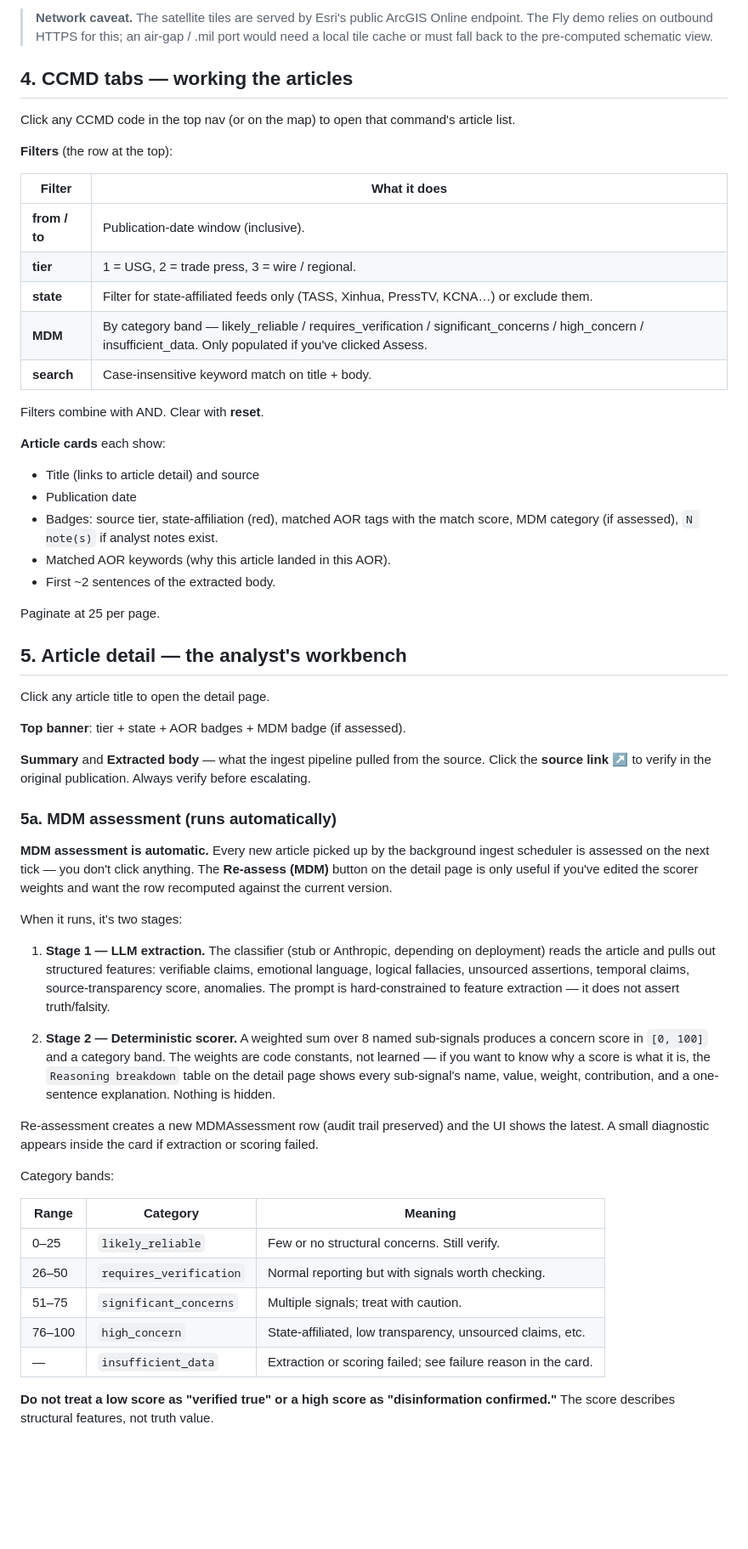
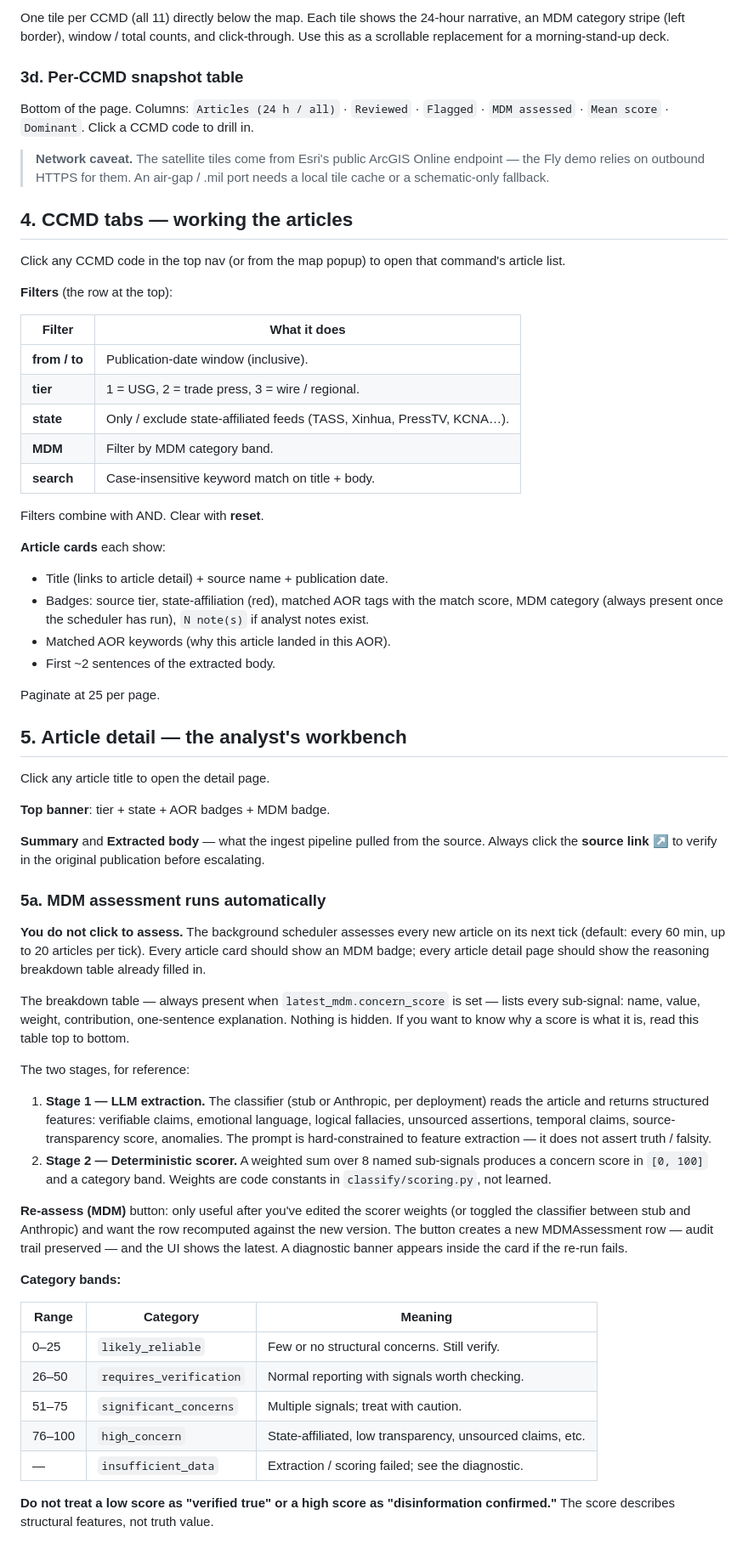
Before and after one commit to DjahankhahTech/Daily-Media-Dashboard, a Markdown page: docs/USAGE.md, the part around one of its changes. Shown at 85% size. Drawn GitHub-style; blank space fills up the shorter version.

```diff
--- a/docs/USAGE.md
+++ b/docs/USAGE.md
@@ -86,13 +93,24 @@ volume:
 
-> **Network caveat.** The satellite tiles are served by Esri's public
-> ArcGIS Online endpoint. The Fly demo relies on outbound HTTPS for
-> this; an air-gap / .mil port would need a local tile cache or must
-> fall back to the pre-computed schematic view.
+One tile per CCMD (all 11) directly below the map. Each tile shows the
+24-hour narrative, an MDM category stripe (left border), window /
+total counts, and click-through. Use this as a scrollable replacement
+for a morning-stand-up deck.
+
+### 3d. Per-CCMD snapshot table
+
+Bottom of the page. Columns: `Articles (24 h / all)` · `Reviewed` ·
+`Flagged` · `MDM assessed` · `Mean score` · `Dominant`. Click a CCMD
+code to drill in.
+
+> **Network caveat.** The satellite tiles come from Esri's public
+> ArcGIS Online endpoint — the Fly demo relies on outbound HTTPS for
+> them. An air-gap / .mil port needs a local tile cache or a
+> schematic-only fallback.
 
 ## 4. CCMD tabs — working the articles
 
-Click any CCMD code in the top nav (or on the map) to open that
-command's article list.
+Click any CCMD code in the top nav (or from the map popup) to open
+that command's article list.
 
 **Filters** (the row at the top):
 
@@ -100,18 +118,17 @@ command's article list.
 |---|---|
 | **from / to** | Publication-date window (inclusive). |
 | **tier** | 1 = USG, 2 = trade press, 3 = wire / regional. |
-| **state** | Filter for state-affiliated feeds only (TASS, Xinhua, PressTV, KCNA…) or exclude them. |
-| **MDM** | By category band — likely_reliable / requires_verification / significant_concerns / high_concern / insufficient_data. Only populated if you've clicked Assess. |
+| **state** | Only / exclude state-affiliated feeds (TASS, Xinhua, PressTV, KCNA…). |
+| **MDM** | Filter by MDM category band. |
 | **search** | Case-insensitive keyword match on title + body. |
 
 Filters combine with AND. Clear with **reset**.
 
 **Article cards** each show:
-- Title (links to article detail) and source
-- Publication date
+- Title (links to article detail) + source name + publication date.
 - Badges: source tier, state-affiliation (red), matched AOR tags with
-  the match score, MDM category (if assessed), `N note(s)` if analyst
-  notes exist.
+  the match score, MDM category (always present once the scheduler has
+  run), `N note(s)` if analyst notes exist.
 - Matched AOR keywords (why this article landed in this AOR).
 - First ~2 sentences of the extracted body.
 
@@ -121,49 +138,54 @@ Paginate at 25 per page.
 
 Click any article title to open the detail page.
 
-**Top banner**: tier + state + AOR badges + MDM badge (if assessed).
+**Top banner**: tier + state + AOR badges + MDM badge.
 
 **Summary** and **Extracted body** — what the ingest pipeline pulled
-from the source. Click the **source link ↗** to verify in the original
-publication. Always verify before escalating.
+from the source. Always click the **source link ↗** to verify in the
+original publication before escalating.
 
-### 5a. MDM assessment (runs automatically)
+### 5a. MDM assessment runs automatically
 
-**MDM assessment is automatic.** Every new article picked up by the
-background ingest scheduler is assessed on the next tick — you don't
-click anything. The **Re-assess (MDM)** button on the detail page is
-only useful if you've edited the scorer weights and want the row
-recomputed against the current version.
+**You do not click to assess.** The background scheduler assesses every
+new article on its next tick (default: every 60 min, up to 20 articles
+per tick). Every article card should show an MDM badge; every article
+detail page should show the reasoning breakdown table already filled
+in.
 
-When it runs, it's two stages:
+The breakdown table — always present when `latest_mdm.concern_score`
+is set — lists every sub-signal: name, value, weight, contribution,
+one-sentence explanation. Nothing is hidden. If you want to know why
+a score is what it is, read this table top to bottom.
+
+The two stages, for reference:
 
 1. **Stage 1 — LLM extraction.** The classifier (stub or Anthropic,
-   depending on deployment) reads the article and pulls out structured
-   features: verifiable claims, emotional language, logical fallacies,
-   unsourced assertions, temporal claims, source-transparency score,
-   anomalies. The prompt is hard-constrained to feature extraction — it
-   does not assert truth/falsity.
-
+   per deployment) reads the article and returns structured features:
+   verifiable claims, emotional language, logical fallacies, unsourced
+   assertions, temporal claims, source-transparency score, anomalies.
+   The prompt is hard-constrained to feature extraction — it does not
+   assert truth / falsity.
 2. **Stage 2 — Deterministic scorer.** A weighted sum over 8 named
    sub-signals produces a concern score in `[0, 100]` and a category
-   band. The weights are code constants, not learned — if you want to
-   know why a score is what it is, the `Reasoning breakdown` table on
-   the detail page shows every sub-signal's name, value, weight,
-   contribution, and a one-sentence explanation. Nothing is hidden.
+   band. Weights are code constants in `classify/scoring.py`, not
+   learned.
 
-Re-assessment creates a new MDMAssessment row (audit trail preserved)
-and the UI shows the latest. A small diagnostic appears inside the card
-if extraction or scoring failed.
+**Re-assess (MDM)** button: only useful after you've edited the scorer
+weights (or toggled the classifier between stub and Anthropic) and
+want the row recomputed against the new version. The button creates a
+new MDMAssessment row — audit trail preserved — and the UI shows the
+latest. A diagnostic banner appears inside the card if the re-run
+fails.
 
-Category bands:
+**Category bands:**
 
 | Range | Category | Meaning |
 |---|---|---|
 | 0–25 | `likely_reliable` | Few or no structural concerns. Still verify. |
-| 26–50 | `requires_verification` | Normal reporting but with signals worth checking. |
+| 26–50 | `requires_verification` | Normal reporting with signals worth checking. |
 | 51–75 | `significant_concerns` | Multiple signals; treat with caution. |
 | 76–100 | `high_concern` | State-affiliated, low transparency, unsourced claims, etc. |
-| — | `insufficient_data` | Extraction or scoring failed; see failure reason in the card. |
+| — | `insufficient_data` | Extraction / scoring failed; see the diagnostic. |
 
 **Do not treat a low score as "verified true" or a high score as
 "disinformation confirmed."** The score describes structural features,
```
Also changed, not shown: other parts of docs/USAGE.md (+154 -104 lines).
